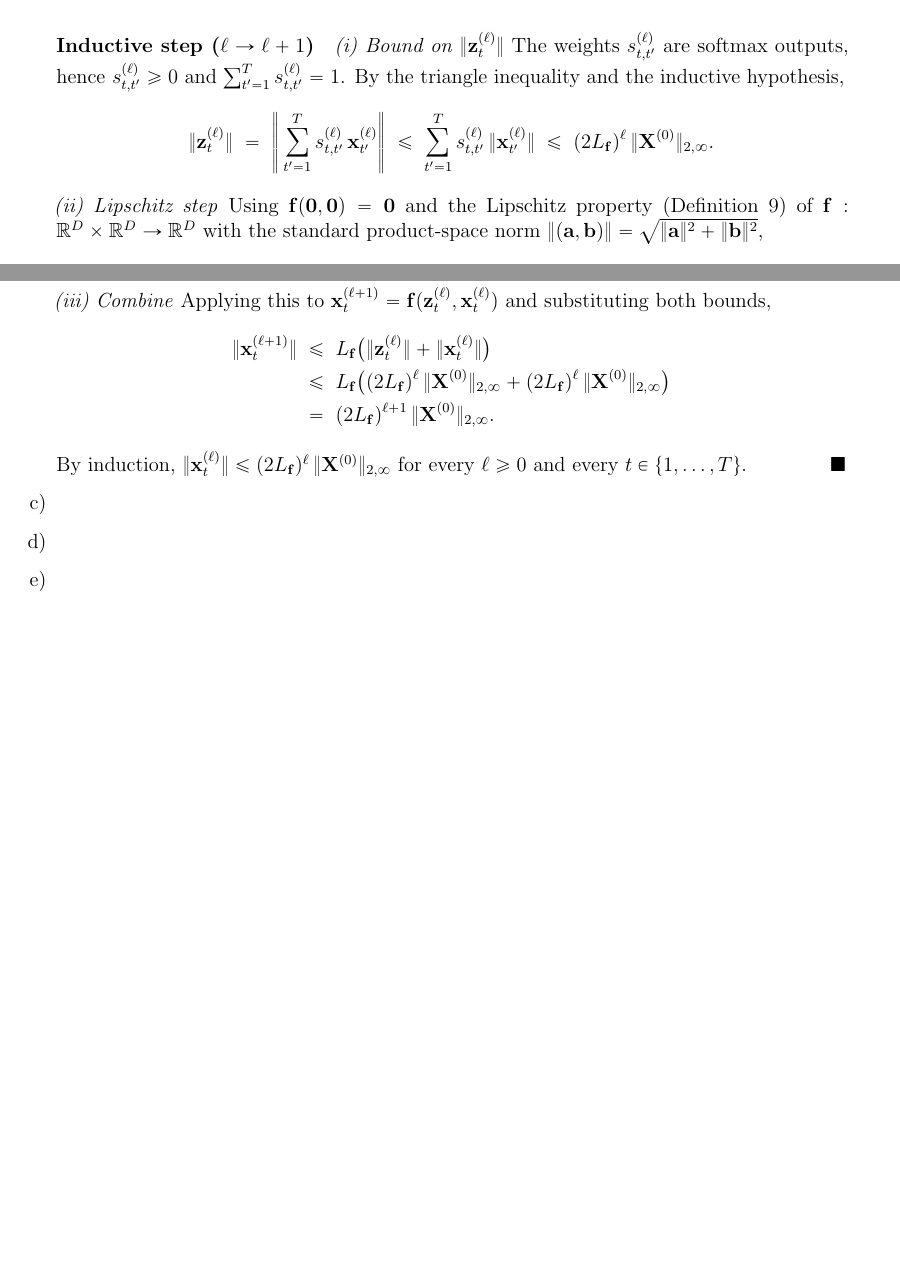
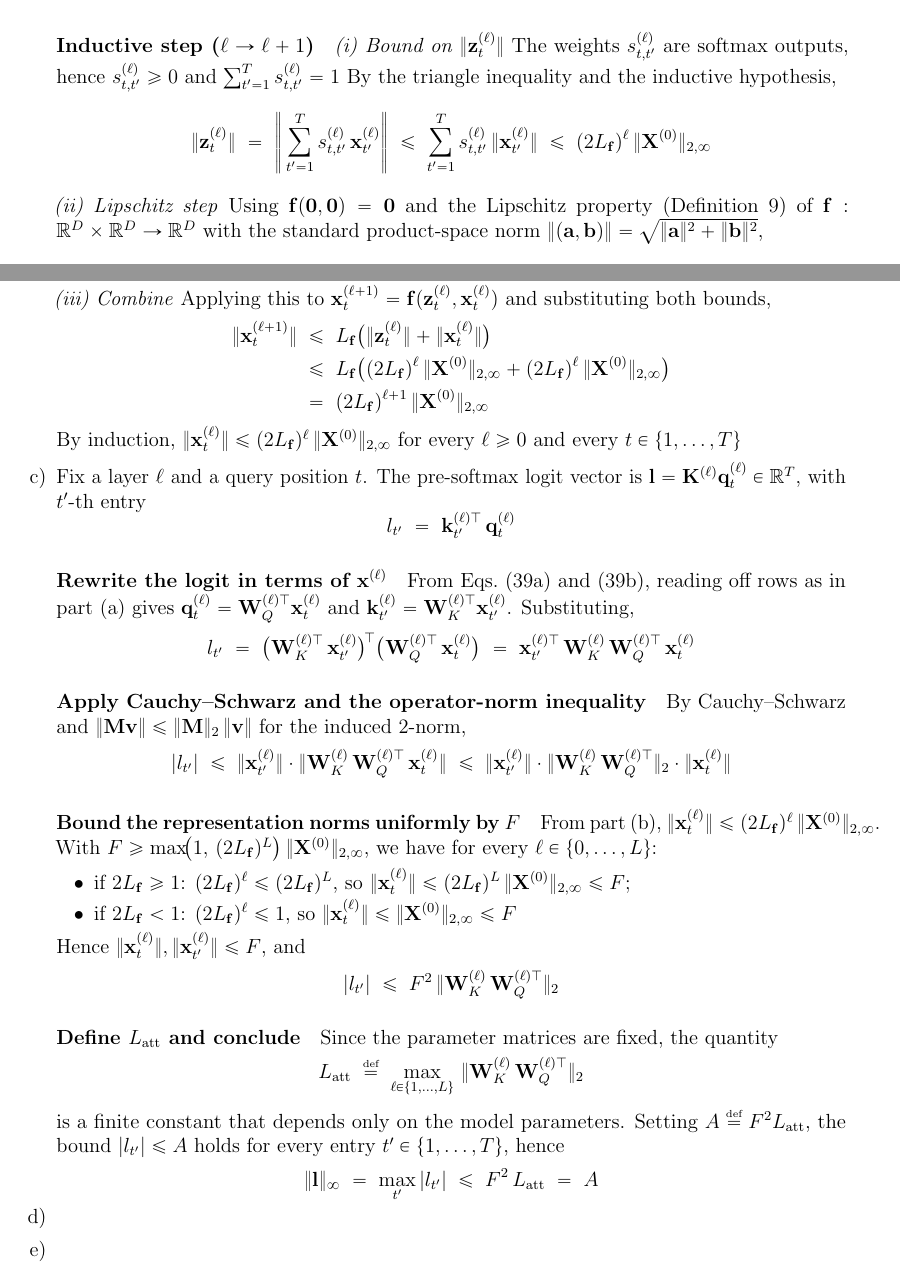
Before and after one commit to gorkemsolun/large-language-models-homeworks, a LaTeX document (first/main.tex, which reads first/problems/question4.tex): two parts of pages 21 and 22 of 22, joined at a grey line, cut so that both start at the same text, the shorter picture padded with empty space. Compiled offline with pdfLaTeX.

Commit message:
fix: correct formatting and clarity in question4.tex by adjusting equation syntax and adding explanations

```diff
--- a/first/problems/question4.tex
+++ b/first/problems/question4.tex
@@ -69,13 +69,49 @@
         \|\mathbf{x}_t^{(\ell+1)}\|
         &\;\le\; L_{\mathbf{f}}\bigl(\|\mathbf{z}_t^{(\ell)}\| + \|\mathbf{x}_t^{(\ell)}\|\bigr) \\
         &\;\le\; L_{\mathbf{f}}\bigl((2L_{\mathbf{f}})^{\ell}\,\|\mathbf{X}^{(0)}\|_{2,\infty} + (2L_{\mathbf{f}})^{\ell}\,\|\mathbf{X}^{(0)}\|_{2,\infty}\bigr) \\
-        &\;=\; (2L_{\mathbf{f}})^{\ell+1}\,\|\mathbf{X}^{(0)}\|_{2,\infty}.
+        &\;=\; (2L_{\mathbf{f}})^{\ell+1}\,\|\mathbf{X}^{(0)}\|_{2,\infty}
     \end{align*}
-    By induction, $\|\mathbf{x}_t^{(\ell)}\| \le (2L_{\mathbf{f}})^{\ell}\,\|\mathbf{X}^{(0)}\|_{2,\infty}$ for every $\ell \ge 0$ and every $t \in \{1, \dots, T\}$. \qed
+    By induction, $\|\mathbf{x}_t^{(\ell)}\| \le (2L_{\mathbf{f}})^{\ell}\,\|\mathbf{X}^{(0)}\|_{2,\infty}$ for every $\ell \ge 0$ and every $t \in \{1, \dots, T\}$
 \end{subquestion}
 
 \begin{subquestion}
+    Fix a layer $\ell$ and a query position $t$. The pre-softmax logit vector is $\mathbf{l} = \mathbf{K}^{(\ell)} \mathbf{q}_t^{(\ell)} \in \mathbb{R}^{T}$, with $t'$-th entry
+    \begin{equation*}
+        l_{t'} \;=\; \mathbf{k}_{t'}^{(\ell)\top}\, \mathbf{q}_{t}^{(\ell)}
+    \end{equation*}
 
+    \paragraph{Rewrite the logit in terms of $\mathbf{x}^{(\ell)}$}
+    From Eqs.~(39a) and (39b), reading off rows as in part~(a) gives $\mathbf{q}_t^{(\ell)} = \mathbf{W}_Q^{(\ell)\top} \mathbf{x}_t^{(\ell)}$ and $\mathbf{k}_{t'}^{(\ell)} = \mathbf{W}_K^{(\ell)\top} \mathbf{x}_{t'}^{(\ell)}$. Substituting,
+    \begin{equation*}
+        l_{t'} \;=\; \bigl(\mathbf{W}_K^{(\ell)\top}\, \mathbf{x}_{t'}^{(\ell)}\bigr)^{\!\top}\bigl(\mathbf{W}_Q^{(\ell)\top}\, \mathbf{x}_{t}^{(\ell)}\bigr) \;=\; \mathbf{x}_{t'}^{(\ell)\top}\, \mathbf{W}_K^{(\ell)}\, \mathbf{W}_Q^{(\ell)\top}\, \mathbf{x}_{t}^{(\ell)}
+    \end{equation*}
+
+    \paragraph{Apply Cauchy--Schwarz and the operator-norm inequality}
+    By Cauchy--Schwarz and $\|\mathbf{M}\mathbf{v}\| \le \|\mathbf{M}\|_{2}\,\|\mathbf{v}\|$ for the induced 2-norm,
+    \begin{equation*}
+        |l_{t'}| \;\le\; \|\mathbf{x}_{t'}^{(\ell)}\| \cdot \|\mathbf{W}_K^{(\ell)}\, \mathbf{W}_Q^{(\ell)\top}\, \mathbf{x}_{t}^{(\ell)}\| \;\le\; \|\mathbf{x}_{t'}^{(\ell)}\| \cdot \|\mathbf{W}_K^{(\ell)}\, \mathbf{W}_Q^{(\ell)\top}\|_{2} \cdot \|\mathbf{x}_{t}^{(\ell)}\|
+    \end{equation*}
+
+    \paragraph{Bound the representation norms uniformly by $F$}
+    From part~(b), $\|\mathbf{x}_t^{(\ell)}\| \le (2L_{\mathbf{f}})^{\ell}\,\|\mathbf{X}^{(0)}\|_{2,\infty}$. With $F \ge \max\!\bigl(1,\, (2L_{\mathbf{f}})^{L}\bigr)\,\|\mathbf{X}^{(0)}\|_{2,\infty}$, we have for every $\ell \in \{0, \dots, L\}$:
+    \begin{itemize}
+        \item if $2L_{\mathbf{f}} \ge 1$: $(2L_{\mathbf{f}})^{\ell} \le (2L_{\mathbf{f}})^{L}$, so $\|\mathbf{x}_t^{(\ell)}\| \le (2L_{\mathbf{f}})^{L}\,\|\mathbf{X}^{(0)}\|_{2,\infty} \le F$;
+        \item if $2L_{\mathbf{f}} < 1$: $(2L_{\mathbf{f}})^{\ell} \le 1$, so $\|\mathbf{x}_t^{(\ell)}\| \le \|\mathbf{X}^{(0)}\|_{2,\infty} \le F$
+    \end{itemize}
+    Hence $\|\mathbf{x}_t^{(\ell)}\|, \|\mathbf{x}_{t'}^{(\ell)}\| \le F$, and
+    \begin{equation*}
+        |l_{t'}| \;\le\; F^{2}\, \|\mathbf{W}_K^{(\ell)}\, \mathbf{W}_Q^{(\ell)\top}\|_{2}
+    \end{equation*}
+
+    \paragraph{Define $L_{\mathrm{att}}$ and conclude}
+    Since the parameter matrices are fixed, the quantity
+    \begin{equation*}
+        L_{\mathrm{att}} \;\defeq\; \max_{\ell \in \{1, \dots, L\}}\, \|\mathbf{W}_K^{(\ell)}\, \mathbf{W}_Q^{(\ell)\top}\|_{2}
+    \end{equation*}
+    is a finite constant that depends only on the model parameters. Setting $A \defeq F^{2} L_{\mathrm{att}}$, the bound $|l_{t'}| \le A$ holds for every entry $t' \in \{1, \dots, T\}$, hence
+    \begin{equation*}
+        \|\mathbf{l}\|_{\infty} \;=\; \max_{t'} |l_{t'}| \;\le\; F^{2}\, L_{\mathrm{att}} \;=\; A
+    \end{equation*}
 \end{subquestion}
 
 \begin{subquestion}
```
Also changed, not shown: first/main.pdf, first/problems/question4.tex (18 more changed lines).
